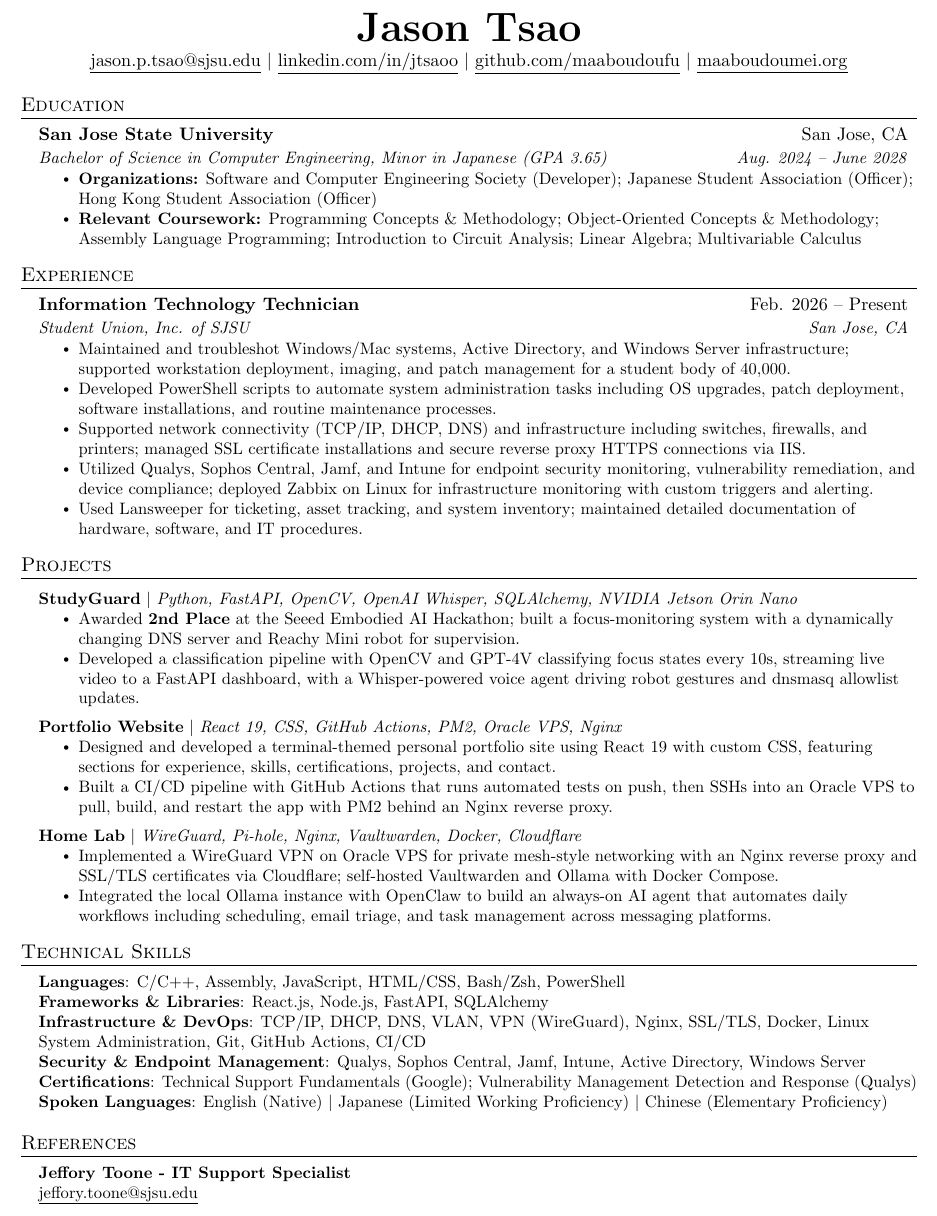
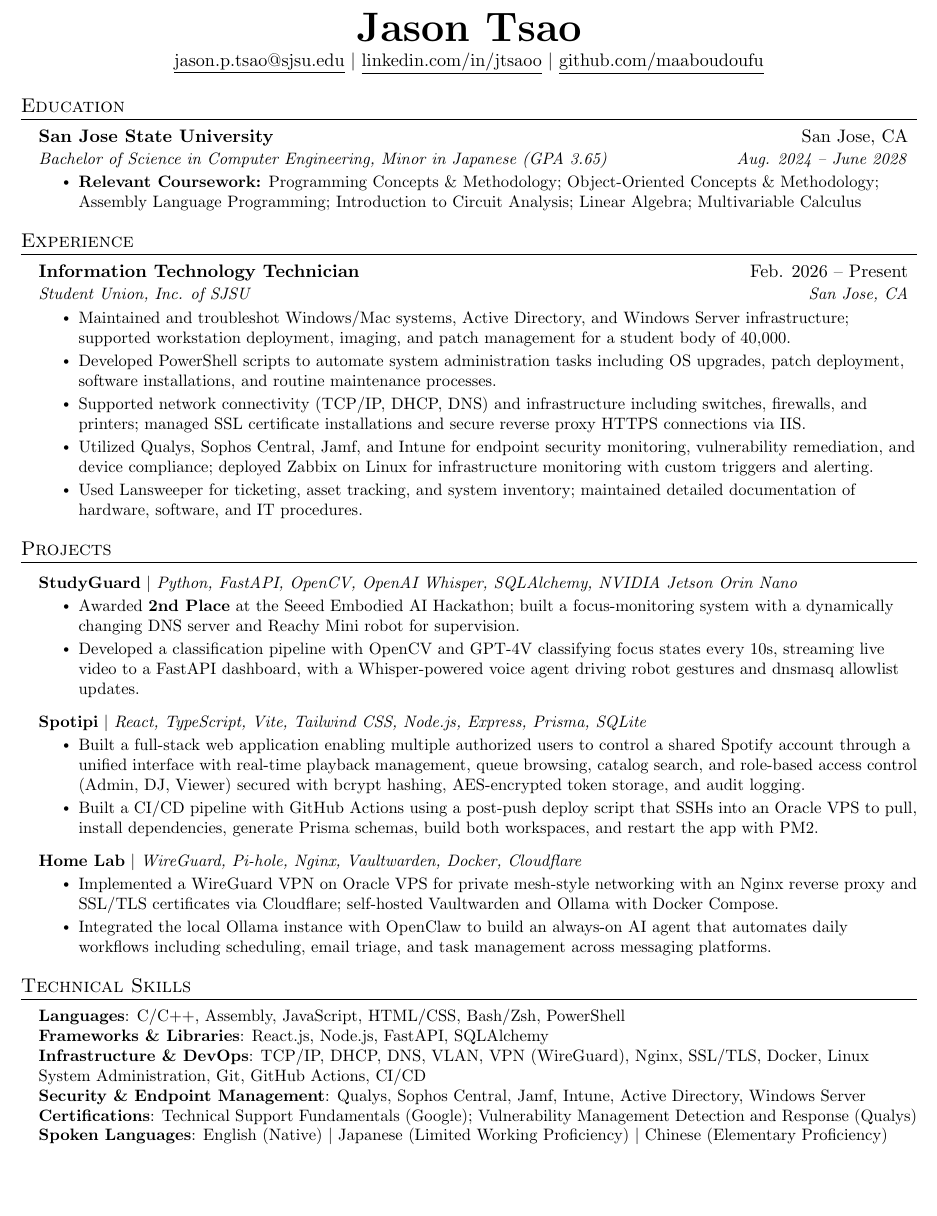
Before and after one commit to Maaboudoufu/resume, a LaTeX CV (master_resume/master_resume.tex): part of the page, cut so that both start at the same text, the shorter picture padded with empty space. Compiled offline with pdfLaTeX.

Commit message:
removed organizations, references, added spotipi project

```diff
--- a/master_resume/master_resume.tex
+++ b/master_resume/master_resume.tex
@@ -98,8 +98,7 @@
     \textbf{\Huge \scshape Jason Tsao} \\ \vspace{1pt}
     \href{mailto:jason.p.tsao@sjsu.edu}{\underline{jason.p.tsao@sjsu.edu}} $|$
     \href{https://linkedin.com/in/jtsaoo/}{\underline{linkedin.com/in/jtsaoo}} $|$
-    \href{https://github.com/Maaboudoufu/}{\underline{github.com/maaboudoufu}} $|$
-    \href{https://maaboudoumei.org/}{\underline{maaboudoumei.org}}
+    \href{https://github.com/Maaboudoufu/}{\underline{github.com/maaboudoufu}}
 \end{center}
 
 
@@ -110,7 +109,6 @@
       {San Jose State University}{San Jose, CA}
       {Bachelor of Science in Computer Engineering, Minor in Japanese (GPA 3.65)}{Aug. 2024 -- June 2028}
       \resumeItemListStart
-        \resumeItem{\textbf{Organizations:} Software and Computer Engineering Society (Developer); Japanese Student Association (Officer); Hong Kong Student Association (Officer)}
         \resumeItem{\textbf{Relevant Coursework:} Programming Concepts \& Methodology; Object-Oriented Concepts \& Methodology; Assembly Language Programming; Introduction to Circuit Analysis; Linear Algebra; Multivariable Calculus}
       \resumeItemListEnd
   \resumeSubHeadingListEnd
@@ -144,10 +142,10 @@
                 \resumeItem{Developed a classification pipeline with OpenCV and GPT-4V classifying focus states every 10s, streaming live video to a FastAPI dashboard, with a Whisper-powered voice agent driving robot gestures and dnsmasq allowlist updates.}
             \resumeItemListEnd
         \resumeProjectHeading
-            {\textbf{\href{https://github.com/Maaboudoufu/portfolio}{Portfolio Website}} $|$ \emph{React 19, CSS, GitHub Actions, PM2, Oracle VPS, Nginx}}{}
+            {\textbf{\href{https://github.com/Maaboudoufu/spotipi}{Spotipi}} $|$ \emph{React, TypeScript, Vite, Tailwind CSS, Node.js, Express, Prisma, SQLite}}{}
             \resumeItemListStart
-                \resumeItem{Designed and developed a terminal-themed personal portfolio site using React 19 with custom CSS, featuring sections for experience, skills, certifications, projects, and contact.}
-                \resumeItem{Built a CI/CD pipeline with GitHub Actions that runs automated tests on push, then SSHs into an Oracle VPS to pull, build, and restart the app with PM2 behind an Nginx reverse proxy.}
+                \resumeItem{Built a full-stack web application enabling multiple authorized users to control a shared Spotify account through a unified interface with real-time playback management, queue browsing, catalog search, and role-based access control (Admin, DJ, Viewer) secured with bcrypt hashing, AES-encrypted token storage, and audit logging.}
+                \resumeItem{Built a CI/CD pipeline with GitHub Actions using a post-push deploy script that SSHs into an Oracle VPS to pull, install dependencies, generate Prisma schemas, build both workspaces, and restart the app with PM2.}
             \resumeItemListEnd
       \resumeProjectHeading
           {\textbf{Home Lab} $|$ \emph{WireGuard, Pi-hole, Nginx, Vaultwarden, Docker, Cloudflare}}{}
@@ -172,15 +170,5 @@
     }}
  \end{itemize}
 
-
-%-----------REFERENCES-----------
-\section{References}
- \begin{itemize}[leftmargin=0.15in, label={}]
-    \small{\item{
-     \textbf{Jeffory Toone - IT Support Specialist} \\
-     \href{mailto:jeffory.toone@sjsu.edu}{\underline{jeffory.toone@sjsu.edu}}
-    }}
- \end{itemize}
-
 %-------------------------------------------
 \end{document}
```
Also changed, not shown: master_resume/master_resume.pdf, 5 other files.
